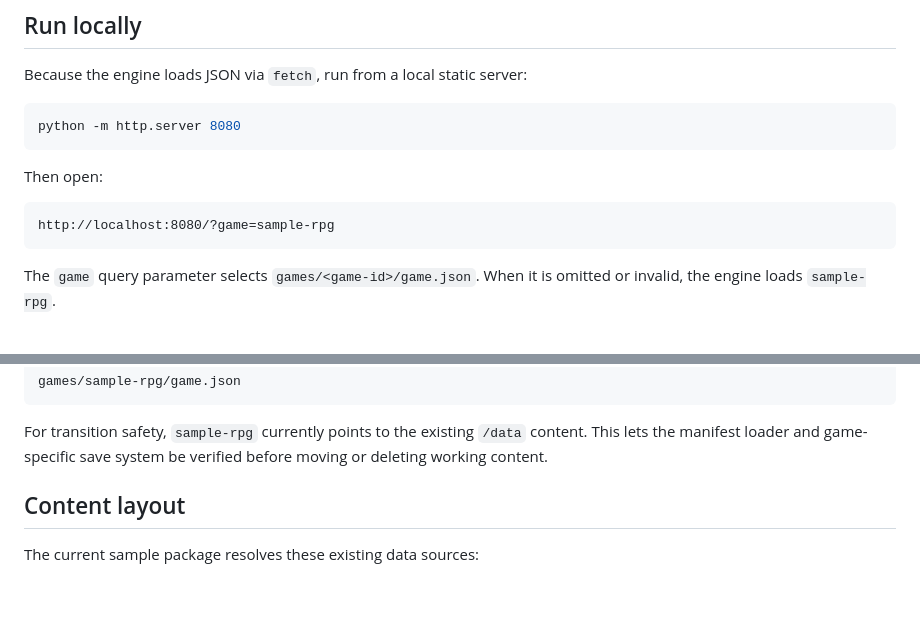
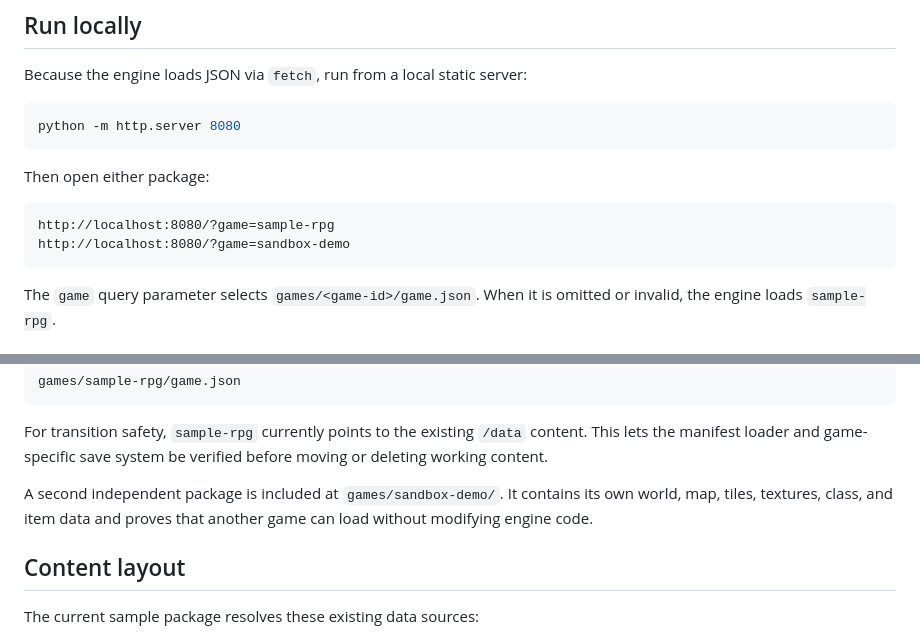
Before and after one commit to cm5wxjmcpv-bit/Game-v2, a Markdown page: README.md, 2 parts joined by grey strips. Drawn GitHub-style; blank space fills up the shorter version.

Commit message:
Document independent sandbox package

````diff
--- a/README.md
+++ b/README.md
@@ -12,10 +12,11 @@ Because the engine loads JSON via `fetch`, run from a local static server:
 python -m http.server 8080
 ```
 
-Then open:
+Then open either package:
 
 ```text
 http://localhost:8080/?game=sample-rpg
+http://localhost:8080/?game=sandbox-demo
 ```
 
 The `game` query parameter selects `games/<game-id>/game.json`. When it is omitted or invalid, the engine loads `sample-rpg`.
@@ -43,6 +44,8 @@ games/sample-rpg/game.json
 ```
 
 For transition safety, `sample-rpg` currently points to the existing `/data` content. This lets the manifest loader and game-specific save system be verified before moving or deleting working content.
+
+A second independent package is included at `games/sandbox-demo/`. It contains its own world, map, tiles, textures, class, and item data and proves that another game can load without modifying engine code.
 
 ## Content layout
 
````
